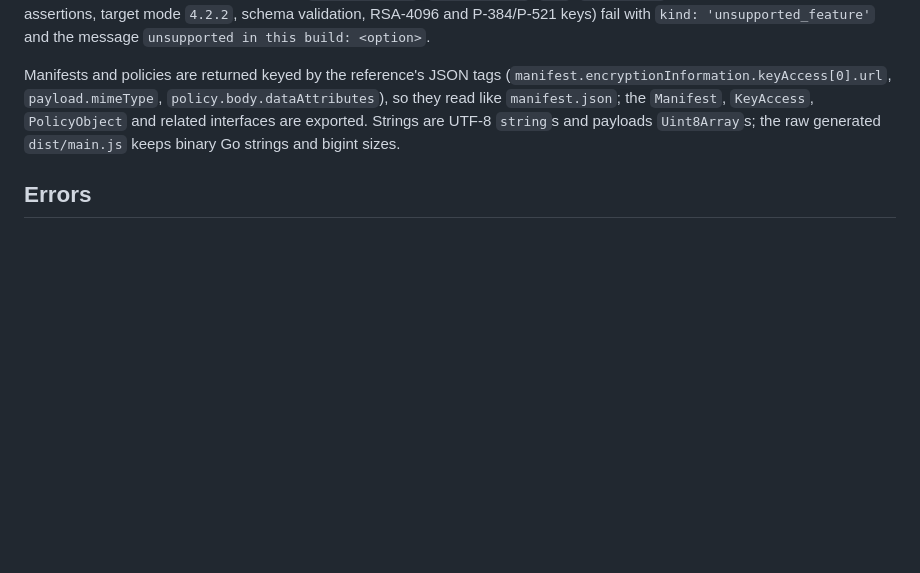
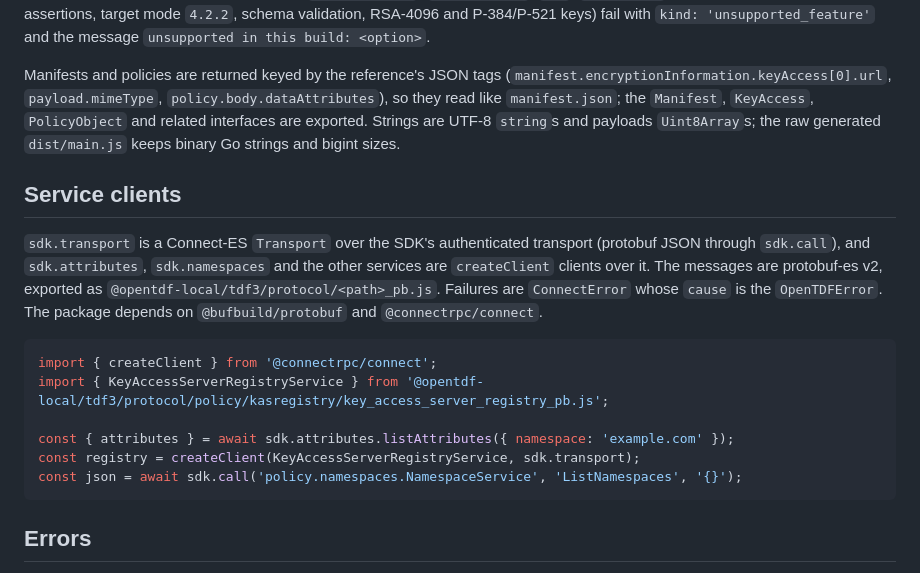
Before and after one commit to eugenioenko/opentdf-sdk, a Markdown page: docs/generated-typescript-library.md, the part around the change. Drawn GitHub-style; blank space fills up the shorter version.

Commit message:
docs: service clients in the Go, TypeScript and Python library guides
Co-Authored-By: Claude Opus 5.5 <noreply@anthropic.com>
Claude-Session: https://claude.ai/code/session_01XLWBAs81k1Sa9xPFY4oi3m

````diff
--- a/docs/generated-typescript-library.md
+++ b/docs/generated-typescript-library.md
@@ -89,6 +89,25 @@ Manifests and policies are returned keyed by the reference's JSON tags
 Strings are UTF-8 `string`s and payloads `Uint8Array`s; the raw generated
 `dist/main.js` keeps binary Go strings and bigint sizes.
 
+## Service clients
+
+`sdk.transport` is a Connect-ES `Transport` over the SDK's authenticated
+transport (protobuf JSON through `sdk.call`), and `sdk.attributes`,
+`sdk.namespaces` and the other services are `createClient` clients over it.
+The messages are protobuf-es v2, exported as
+`@opentdf-local/tdf3/protocol/<path>_pb.js`. Failures are `ConnectError`
+whose `cause` is the `OpenTDFError`. The package depends on
+`@bufbuild/protobuf` and `@connectrpc/connect`.
+
+```ts
+import { createClient } from '@connectrpc/connect';
+import { KeyAccessServerRegistryService } from '@opentdf-local/tdf3/protocol/policy/kasregistry/key_access_server_registry_pb.js';
+
+const { attributes } = await sdk.attributes.listAttributes({ namespace: 'example.com' });
+const registry = createClient(KeyAccessServerRegistryService, sdk.transport);
+const json = await sdk.call('policy.namespaces.NamespaceService', 'ListNamespaces', '{}');
+```
+
 ## Errors
 
 Every failure is an `OpenTDFError` with `kind`, `op`, `message` (the
````
Also changed, not shown: docs/generated-go-library.md (+18 -0 lines), docs/generated-python-library.md (+15 -0 lines).
